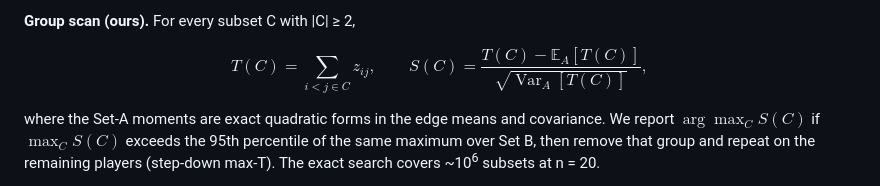
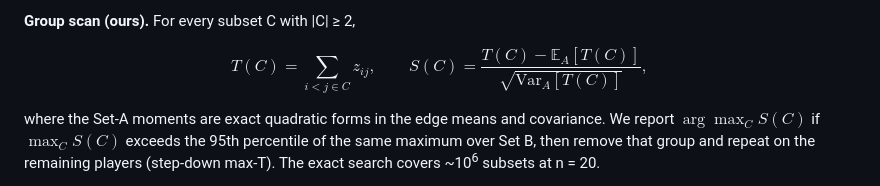
Before and after one commit to taruntrivedi3/collusion-detection, a Markdown page: report/report.md, the part around the change. Drawn GitHub-style.

Commit message:
Fix report math for GitHub rendering (\operatorname -> \mathrm)
Co-Authored-By: Claude Opus 5.5 <noreply@anthropic.com>

```diff
--- a/report/report.md
+++ b/report/report.md
@@ -130,7 +130,7 @@ $z_{ij} = (\gamma_{ij} - \mu^A_{ij}) / \sigma^A_{ij}$, and Set B to calibrate th
 **Group scan (ours).** For every subset C with |C| ≥ 2,
 
 $$
-T(C) = \sum_{i<j \in C} z_{ij}, \qquad S(C) = \frac{T(C) - \mathbb{E}_A[T(C)]}{\sqrt{\operatorname{Var}_A[T(C)]}},
+T(C) = \sum_{i<j \in C} z_{ij}, \qquad S(C) = \frac{T(C) - \mathbb{E}_A[T(C)]}{\sqrt{\mathrm{Var}_A[T(C)]}},
 $$
 
 where the Set-A moments are exact quadratic forms in the edge means and covariance. We report
```
